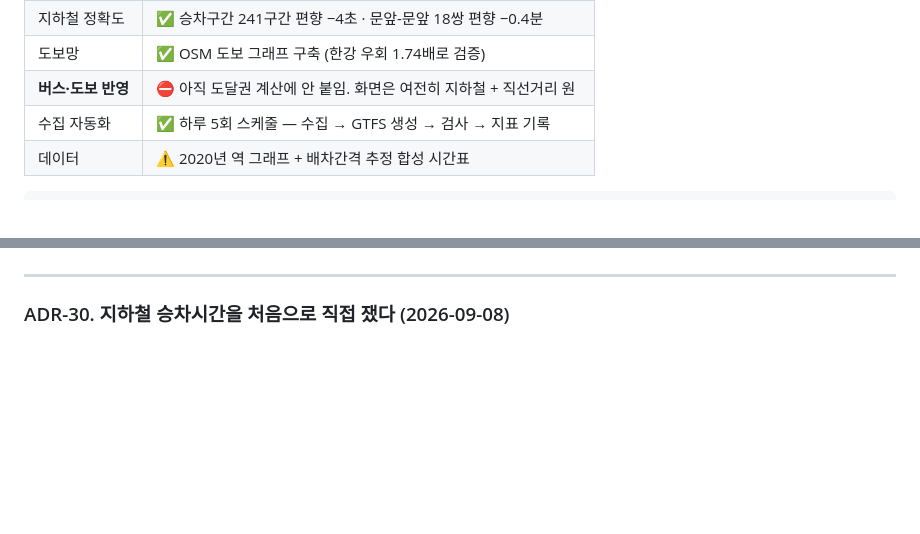
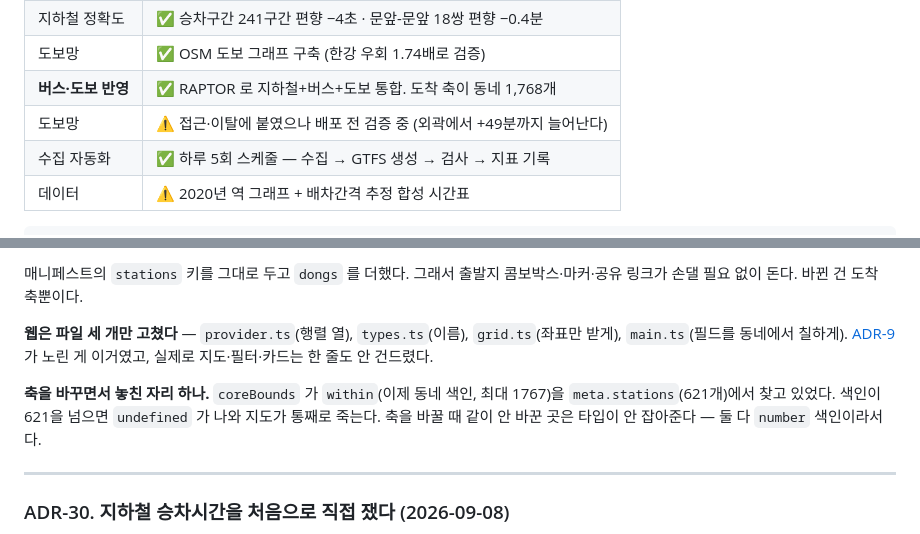
Before and after one commit to klaus9267/chulsegwon, a Markdown page: docs/HANDOFF.md, 2 parts joined by grey strips. Rendered like a GitHub page; blank space fills up the shorter version.

```diff
--- a/docs/HANDOFF.md
+++ b/docs/HANDOFF.md
@@ -42,7 +42,8 @@
 | 버스 정확도 | ✅ 카카오맵 대조 1,158구간 · 편향 −15초(−2.4%) · ±3분 이내 75% |
 | 지하철 정확도 | ✅ 승차구간 241구간 편향 −4초 · 문앞-문앞 18쌍 편향 −0.4분 |
 | 도보망 | ✅ OSM 도보 그래프 구축 (한강 우회 1.74배로 검증) |
-| **버스·도보 반영** | ⛔ 아직 도달권 계산에 안 붙임. 화면은 여전히 지하철 + 직선거리 원 |
+| **버스·도보 반영** | ✅ RAPTOR 로 지하철+버스+도보 통합. 도착 축이 동네 1,768개 |
+| 도보망 | ⚠️ 접근·이탈에 붙였으나 배포 전 검증 중 (외곽에서 +49분까지 늘어난다) |
 | 수집 자동화 | ✅ 하루 5회 스케줄 — 수집 → GTFS 생성 → 검사 → 지표 기록 |
 | 데이터 | ⚠️ 2020년 역 그래프 + 배차간격 추정 합성 시간표 |
 
@@ -775,3 +863,15 @@ MAE 지형이 대각선 골짜기다:
+매니페스트의 `stations` 키를 그대로 두고 `dongs` 를 더했다. 그래서 출발지
+콤보박스·마커·공유 링크가 손댈 필요 없이 돈다. 바뀐 건 도착 축뿐이다.
+
+**웹은 파일 세 개만 고쳤다** — `provider.ts`(행렬 열), `types.ts`(이름),
+`grid.ts`(좌표만 받게), `main.ts`(필드를 동네에서 칠하게).
+[ADR-9](#adr-9-프론트는-reachabilityprovider-만-본다) 가 노린 게 이거였고,
+실제로 지도·필터·카드는 한 줄도 안 건드렸다.
+
+**축을 바꾸면서 놓친 자리 하나.** `coreBounds` 가 `within`(이제 동네 색인, 최대 1767)을
+`meta.stations`(621개)에서 찾고 있었다. 색인이 621을 넘으면 `undefined` 가 나와
+지도가 통째로 죽는다. 축을 바꿀 때 같이 안 바꾼 곳은 타입이 안 잡아준다 —
+둘 다 `number` 색인이라서다.
 
 ---
 
```
Also changed, not shown: other parts of docs/HANDOFF.md (+87 -0 lines).
